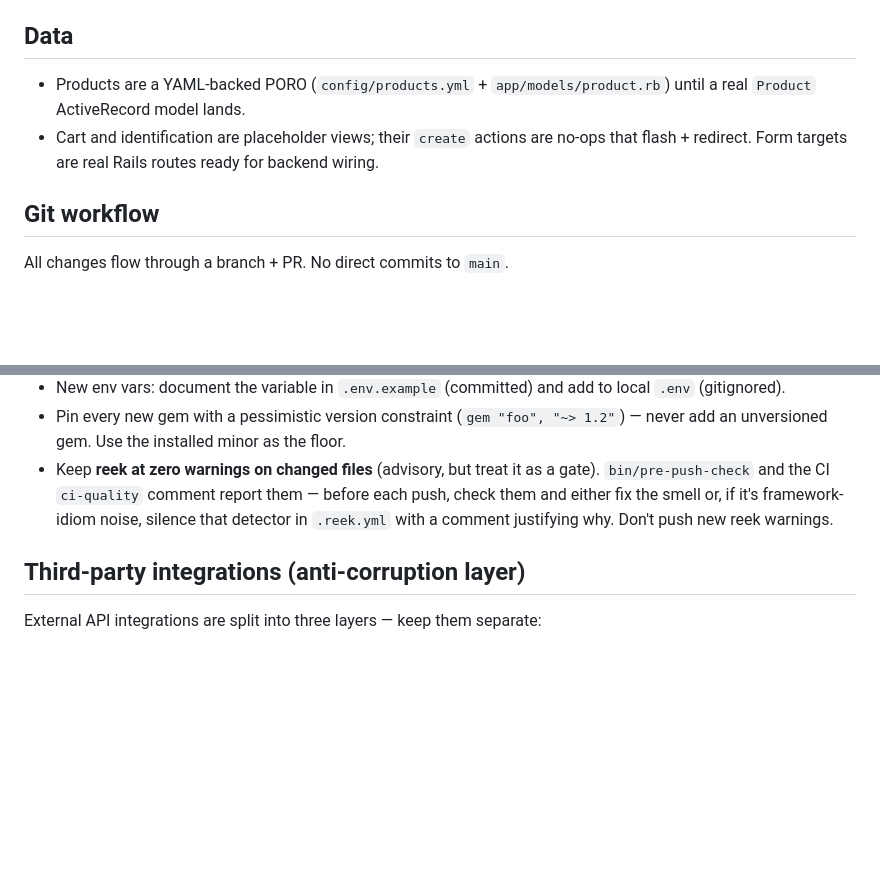
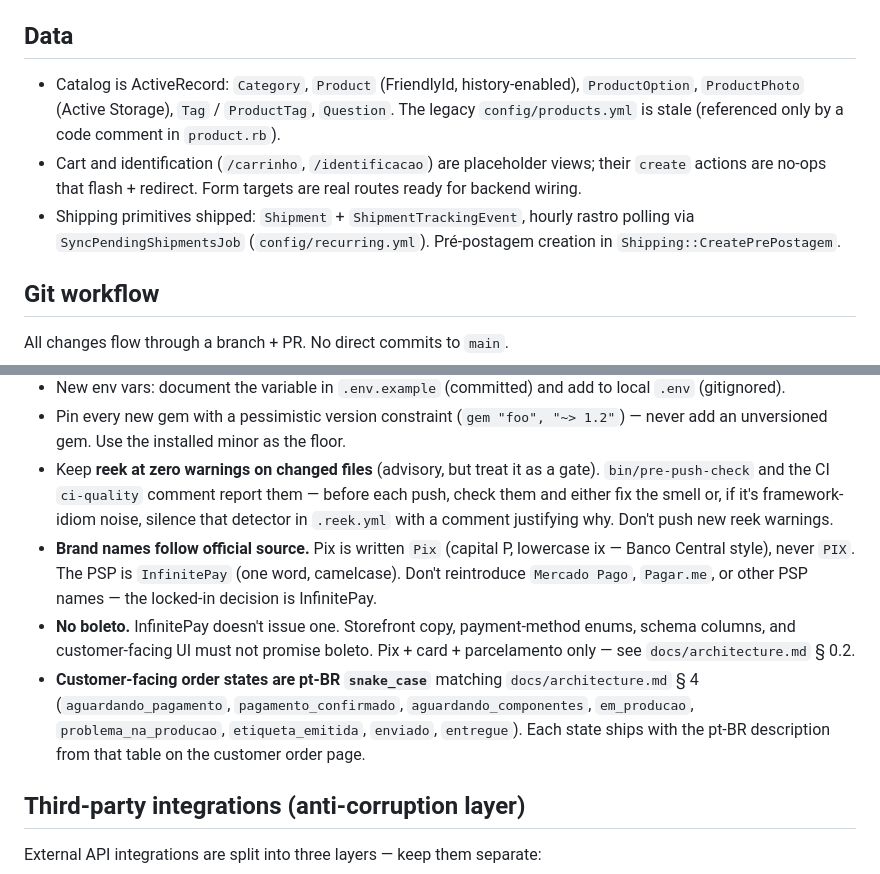
Before and after one commit to erick-tmr/prisma_engine, a Markdown page: CLAUDE.md, 2 parts joined by grey strips. Drawn GitHub-style; blank space fills up the shorter version.

```diff
--- a/CLAUDE.md
+++ b/CLAUDE.md
@@ -17,8 +17,9 @@ Brazilian retro-game e-commerce. Rails 8 backend; first phase is a Bootstrap 4 +
 
 ## Data
 
-- Products are a YAML-backed PORO (`config/products.yml` + `app/models/product.rb`) until a real `Product` ActiveRecord model lands.
-- Cart and identification are placeholder views; their `create` actions are no-ops that flash + redirect. Form targets are real Rails routes ready for backend wiring.
+- Catalog is ActiveRecord: `Category`, `Product` (FriendlyId, history-enabled), `ProductOption`, `ProductPhoto` (Active Storage), `Tag` / `ProductTag`, `Question`. The legacy `config/products.yml` is stale (referenced only by a code comment in `product.rb`).
+- Cart and identification (`/carrinho`, `/identificacao`) are placeholder views; their `create` actions are no-ops that flash + redirect. Form targets are real routes ready for backend wiring.
+- Shipping primitives shipped: `Shipment` + `ShipmentTrackingEvent`, hourly rastro polling via `SyncPendingShipmentsJob` (`config/recurring.yml`). Pré-postagem creation in `Shipping::CreatePrePostagem`.
 
 ## Git workflow
 
@@ -40,6 +41,9 @@ All changes flow through a branch + PR. No direct commits to `main`.
 - New env vars: document the variable in `.env.example` (committed) and add to local `.env` (gitignored).
 - Pin every new gem with a pessimistic version constraint (`gem "foo", "~> 1.2"`) — never add an unversioned gem. Use the installed minor as the floor.
 - Keep **reek at zero warnings on changed files** (advisory, but treat it as a gate). `bin/pre-push-check` and the CI `ci-quality` comment report them — before each push, check them and either fix the smell or, if it's framework-idiom noise, silence that detector in `.reek.yml` with a comment justifying why. Don't push new reek warnings.
+- **Brand names follow official source.** Pix is written `Pix` (capital P, lowercase ix — Banco Central style), never `PIX`. The PSP is `InfinitePay` (one word, camelcase). Don't reintroduce `Mercado Pago`, `Pagar.me`, or other PSP names — the locked-in decision is InfinitePay.
+- **No boleto.** InfinitePay doesn't issue one. Storefront copy, payment-method enums, schema columns, and customer-facing UI must not promise boleto. Pix + card + parcelamento only — see `docs/architecture.md` § 0.2.
+- **Customer-facing order states are pt-BR `snake_case`** matching `docs/architecture.md` § 4 (`aguardando_pagamento`, `pagamento_confirmado`, `aguardando_componentes`, `em_producao`, `problema_na_producao`, `etiqueta_emitida`, `enviado`, `entregue`). Each state ships with the pt-BR description from that table on the customer order page.
 
 ## Third-party integrations (anti-corruption layer)
 
```
Also changed, not shown: README.md (+9 -6 lines).
